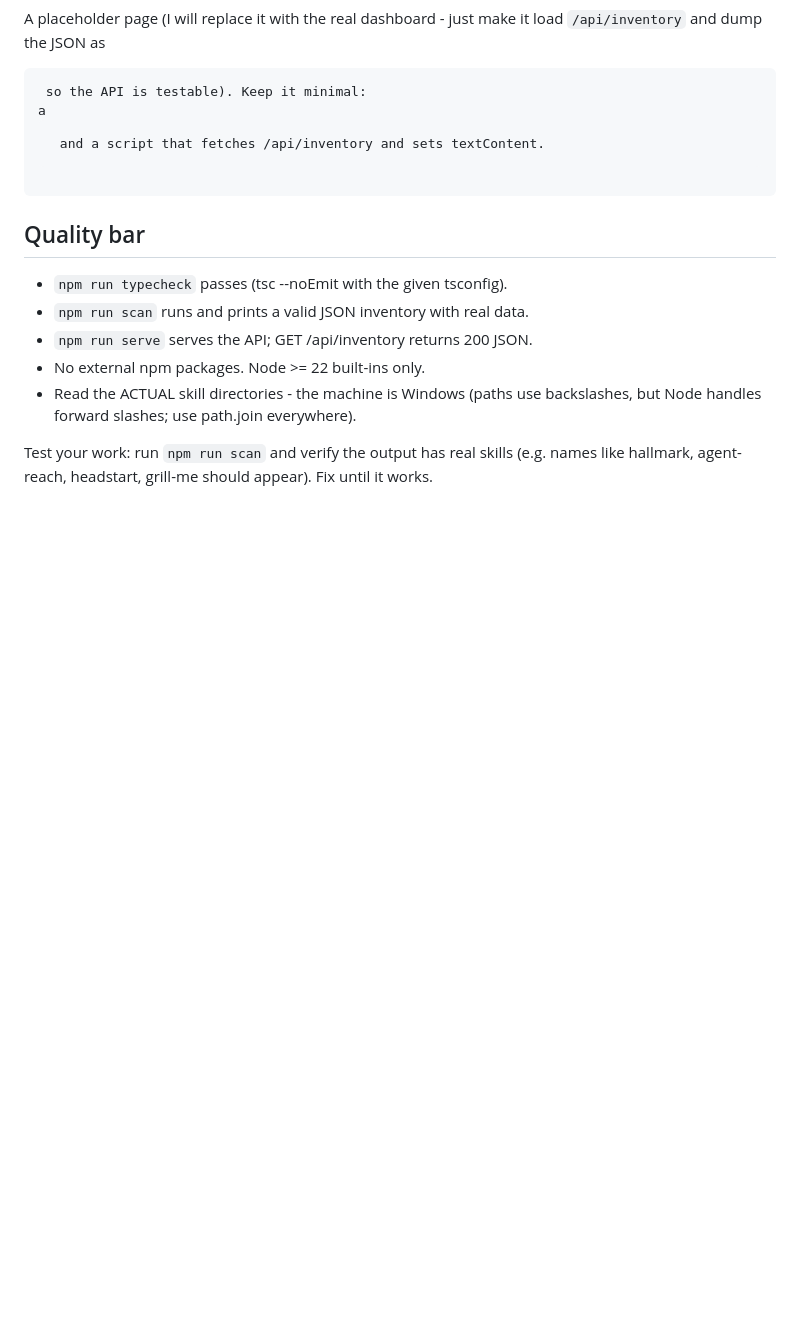
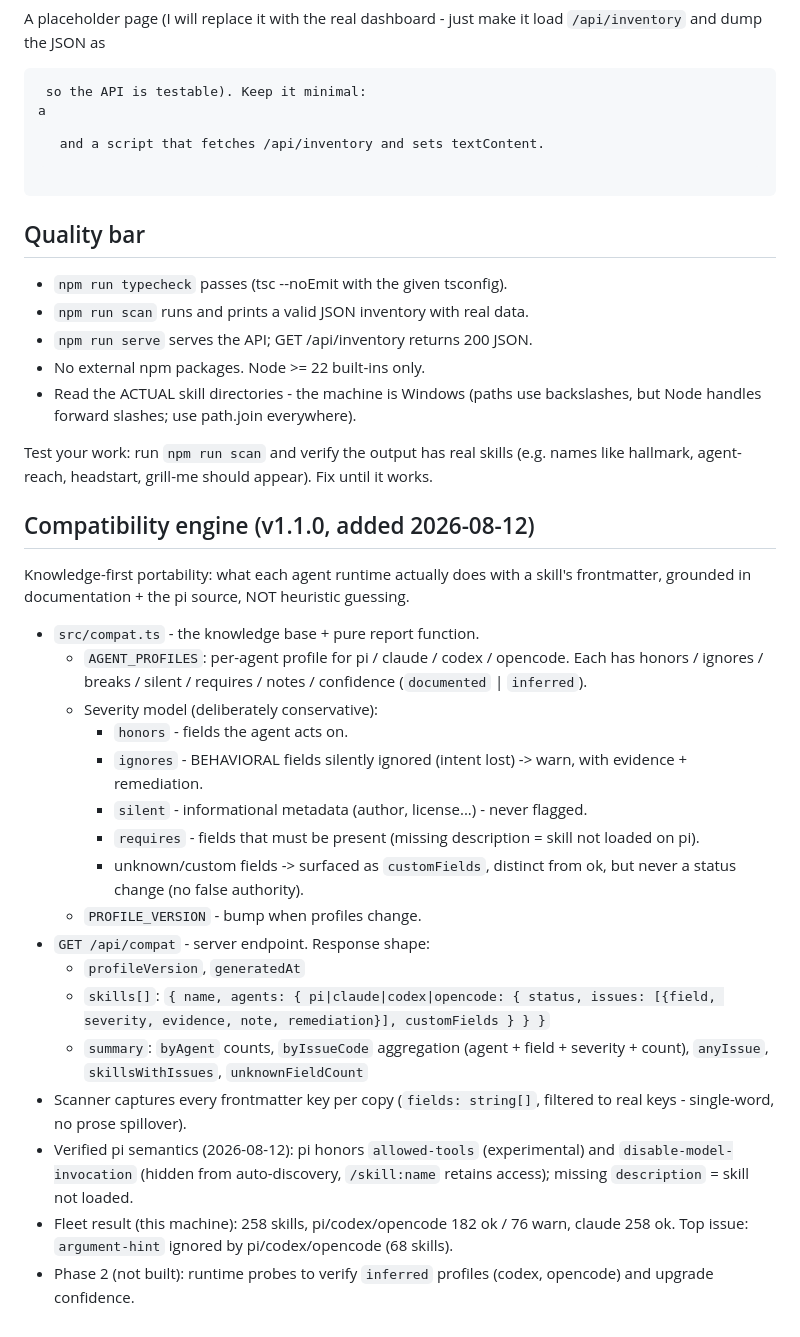
Before and after one commit to intelligentrascal/skill-manager, a Markdown page: BUILD-SPEC.md, the part around the change. GitHub-like rendering; blank space fills up the shorter version.

```diff
--- a/BUILD-SPEC.md
+++ b/BUILD-SPEC.md
@@ -89,3 +89,41 @@ a <pre id="out"> and a script that fetches /api/inventory and sets textContent.
 
 Test your work: run `npm run scan` and verify the output has real skills (e.g. names like
 hallmark, agent-reach, headstart, grill-me should appear). Fix until it works.
+
+
+## Compatibility engine (v1.1.0, added 2026-08-12)
+
+Knowledge-first portability: what each agent runtime actually does with a
+skill's frontmatter, grounded in documentation + the pi source, NOT heuristic
+guessing.
+
+- `src/compat.ts` - the knowledge base + pure report function.
+  - `AGENT_PROFILES`: per-agent profile for pi / claude / codex / opencode.
+    Each has honors / ignores / breaks / silent / requires / notes /
+    confidence (`documented` | `inferred`).
+  - Severity model (deliberately conservative):
+    - `honors` - fields the agent acts on.
+    - `ignores` - BEHAVIORAL fields silently ignored (intent lost) -> warn,
+      with evidence + remediation.
+    - `silent` - informational metadata (author, license...) - never flagged.
+    - `requires` - fields that must be present (missing description = skill
+      not loaded on pi).
+    - unknown/custom fields -> surfaced as `customFields`, distinct from ok,
+      but never a status change (no false authority).
+  - `PROFILE_VERSION` - bump when profiles change.
+- `GET /api/compat` - server endpoint. Response shape:
+  - `profileVersion`, `generatedAt`
+  - `skills[]`: `{ name, agents: { pi|claude|codex|opencode: { status,
+    issues: [{field, severity, evidence, note, remediation}], customFields } } }`
+  - `summary`: `byAgent` counts, `byIssueCode` aggregation (agent + field +
+    severity + count), `anyIssue`, `skillsWithIssues`, `unknownFieldCount`
+- Scanner captures every frontmatter key per copy (`fields: string[]`,
+  filtered to real keys - single-word, no prose spillover).
+- Verified pi semantics (2026-08-12): pi honors `allowed-tools`
+  (experimental) and `disable-model-invocation` (hidden from auto-discovery,
+  `/skill:name` retains access); missing `description` = skill not loaded.
+- Fleet result (this machine): 258 skills, pi/codex/opencode 182 ok / 76
+  warn, claude 258 ok. Top issue: `argument-hint` ignored by
+  pi/codex/opencode (68 skills).
+- Phase 2 (not built): runtime probes to verify `inferred` profiles
+  (codex, opencode) and upgrade confidence.
```
Also changed, not shown: README.md (+3 -0 lines), docs/screenshots/portability-view.png (added), 6 other files.
